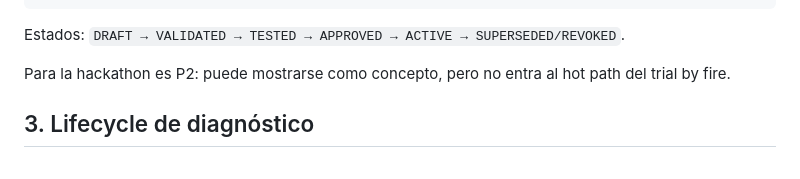
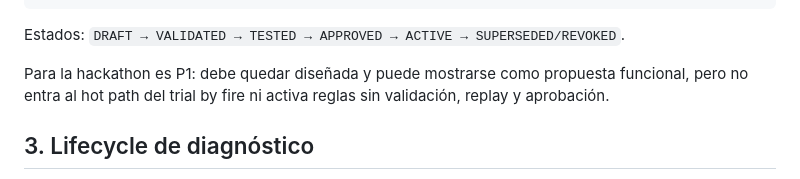
Before and after one commit to NachoSamo/Hackatoons-NextWaveHackathon, a Markdown page: harness/docs/10-agent-governance.md, the part around the change. GitHub-like rendering.

```diff
--- a/harness/docs/10-agent-governance.md
+++ b/harness/docs/10-agent-governance.md
@@ -44,7 +44,8 @@ Ejemplo: “Alertame si PIX Brasil cae más de 8 pp durante 90 segundos y afecta
 
 Estados: `DRAFT → VALIDATED → TESTED → APPROVED → ACTIVE → SUPERSEDED/REVOKED`.
 
-Para la hackathon es P2: puede mostrarse como concepto, pero no entra al hot path del trial by fire.
+Para la hackathon es P1: debe quedar diseñada y puede mostrarse como propuesta funcional, pero no
+entra al hot path del trial by fire ni activa reglas sin validación, replay y aprobación.
 
 ## 3. Lifecycle de diagnóstico
 
```
Also changed, not shown: harness/docs/09-user-stories-requirements.md (+38 -7 lines), harness/docs/decision-log.md (+1 -0 lines).
